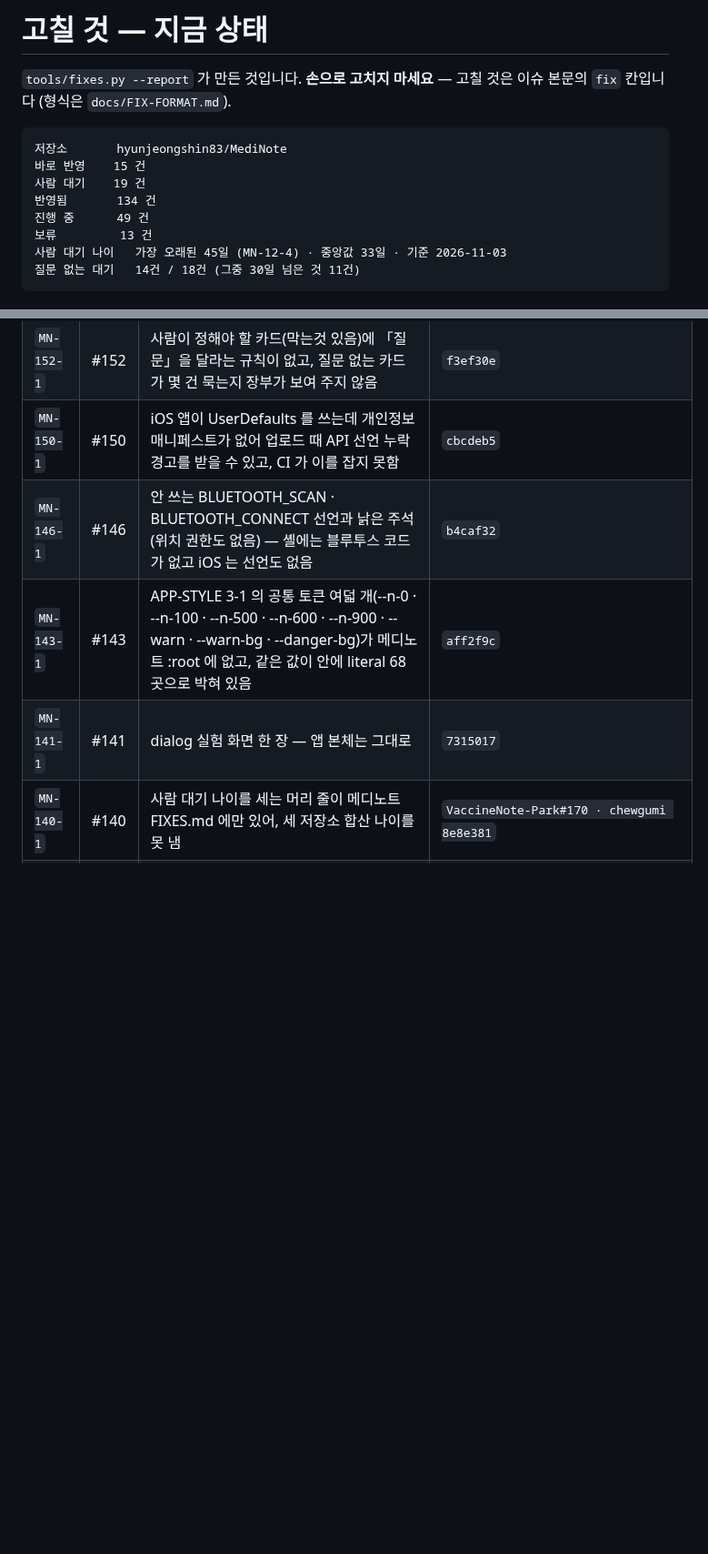
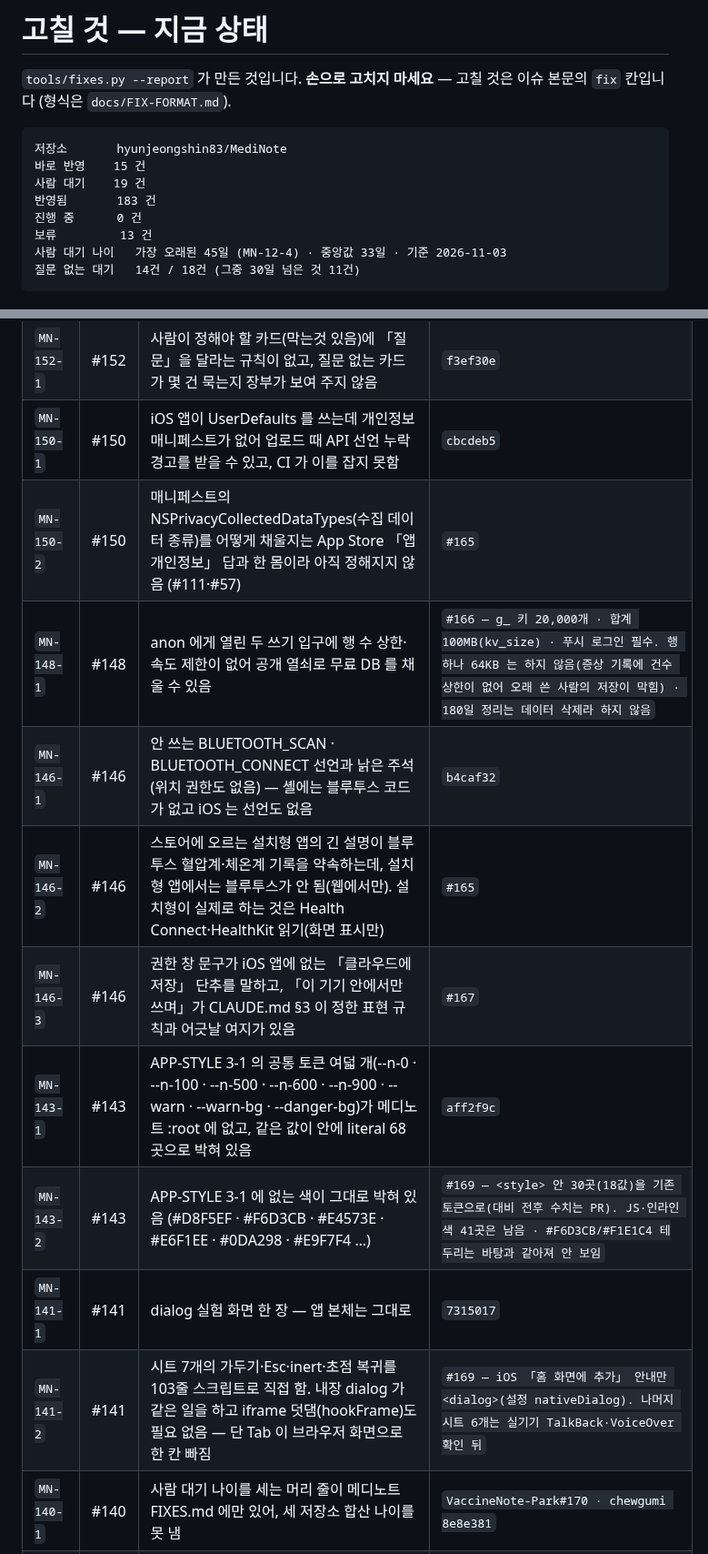
Before and after one commit to hyunjeongshin83/MediNote, a Markdown page: docs/FIXES.md, 2 parts joined by grey strips. Shown at 91% size. Rendered like a GitHub page; blank space fills up the shorter version.

```diff
--- a/docs/FIXES.md
+++ b/docs/FIXES.md
@@ -7,8 +7,8 @@
 저장소       hyunjeongshin83/MediNote
 바로 반영    15 건
 사람 대기    19 건
-반영됨       134 건
-진행 중      49 건
+반영됨       183 건
+진행 중      0 건
 보류         13 건
 사람 대기 나이   가장 오래된 45일 (MN-12-4) · 중앙값 33일 · 기준 2026-11-03
 질문 없는 대기   14건 / 18건 (그중 30일 넘은 것 11건)
@@ -186,9 +188,15 @@
 | `MN-154-1` | #154 | 증상 기록 시트의 결과 줄 #mnsy-st 에 aria-live 가 없어, 입력 안내(「증상을 한 가지만 적어 주세요」)와 저장 결과가 화면낭독기로 전달되지 않음 (#136 MN-136-1 과 같은 종류) | `89db972` |
 | `MN-152-1` | #152 | 사람이 정해야 할 카드(막는것 있음)에 「질문」을 달라는 규칙이 없고, 질문 없는 카드가 몇 건 묵는지 장부가 보여 주지 않음 | `f3ef30e` |
 | `MN-150-1` | #150 | iOS 앱이 UserDefaults 를 쓰는데 개인정보 매니페스트가 없어 업로드 때 API 선언 누락 경고를 받을 수 있고, CI 가 이를 잡지 못함 | `cbcdeb5` |
+| `MN-150-2` | #150 | 매니페스트의 NSPrivacyCollectedDataTypes(수집 데이터 종류)를 어떻게 채울지는 App Store 「앱 개인정보」 답과 한 몸이라 아직 정해지지 않음 (#111·#57) | `#165` |
+| `MN-148-1` | #148 | anon 에게 열린 두 쓰기 입구에 행 수 상한·속도 제한이 없어 공개 열쇠로 무료 DB 를 채울 수 있음 | `#166 — g_ 키 20,000개 · 합계 100MB(kv_size) · 푸시 로그인 필수. 행 하나 64KB 는 하지 않음(증상 기록에 건수 상한이 없어 오래 쓴 사람의 저장이 막힘) · 180일 정리는 데이터 삭제라 하지 않음` |
 | `MN-146-1` | #146 | 안 쓰는 BLUETOOTH_SCAN · BLUETOOTH_CONNECT 선언과 낡은 주석(위치 권한도 없음) — 셸에는 블루투스 코드가 없고 iOS 는 선언도 없음 | `b4caf32` |
+| `MN-146-2` | #146 | 스토어에 오르는 설치형 앱의 긴 설명이 블루투스 혈압계·체온계 기록을 약속하는데, 설치형 앱에서는 블루투스가 안 됨(웹에서만). 설치형이 실제로 하는 것은 Health Connect·HealthKit 읽기(화면 표시만) | `#165` |
+| `MN-146-3` | #146 | 권한 창 문구가 iOS 앱에 없는 「클라우드에 저장」 단추를 말하고, 「이 기기 안에서만 쓰며」가 CLAUDE.md §3 이 정한 표현 규칙과 어긋날 여지가 있음 | `#167` |
 | `MN-143-1` | #143 | APP-STYLE 3-1 의 공통 토큰 여덟 개(--n-0 · --n-100 · --n-500 · --n-600 · --n-900 · --warn · --warn-bg · --danger-bg)가 메디노트 :root 에 없고, 같은 값이 <style> 안에 literal 68곳으로 박혀 있음 | `aff2f9c` |
+| `MN-143-2` | #143 | APP-STYLE 3-1 에 없는 색이 그대로 박혀 있음 (#D8F5EF · #F6D3CB · #E4573E · #E6F1EE · #0DA298 · #E9F7F4 …) | `#169 — <style> 안 30곳(18값)을 기존 토큰으로(대비 전후 수치는 PR). JS·인라인 색 41곳은 남음 · #F6D3CB/#F1E1C4 테두리는 바탕과 같아져 안 보임` |
 | `MN-141-1` | #141 | dialog 실험 화면 한 장 — 앱 본체는 그대로 | `7315017` |
+| `MN-141-2` | #141 | 시트 7개의 가두기·Esc·inert·초점 복귀를 103줄 스크립트로 직접 함. 내장 dialog 가 같은 일을 하고 iframe 덧댐(hookFrame)도 필요 없음 — 단 Tab 이 브라우저 화면으로 한 칸 빠짐 | `#169 — iOS 「홈 화면에 추가」 안내만 <dialog>(설정 nativeDialog). 나머지 시트 6개는 실기기 TalkBack·VoiceOver 확인 뒤` |
 | `MN-140-1` | #140 | 사람 대기 나이를 세는 머리 줄이 메디노트 FIXES.md 에만 있어, 세 저장소 합산 나이를 못 냄 | `VaccineNote-Park#170 · chewgumi 8e8e381` |
 | `MN-138-1` | #138 | readRecords 한 쪽(1,000건)만 읽어, 표본을 잘게 쓰는 앱에서는 6시간 중 가장 최근 쪽이 빠짐 | `77c72cd` |
 | `MN-136-1` | #136 | 로그인 결과 문구 #mnlg-status 에 aria-live 가 없어, 오류·성공이 화면낭독기로 전달되지 않음 | `51904c8` |
```
Also changed, not shown: other parts of docs/FIXES.md (+43 -56 lines).
